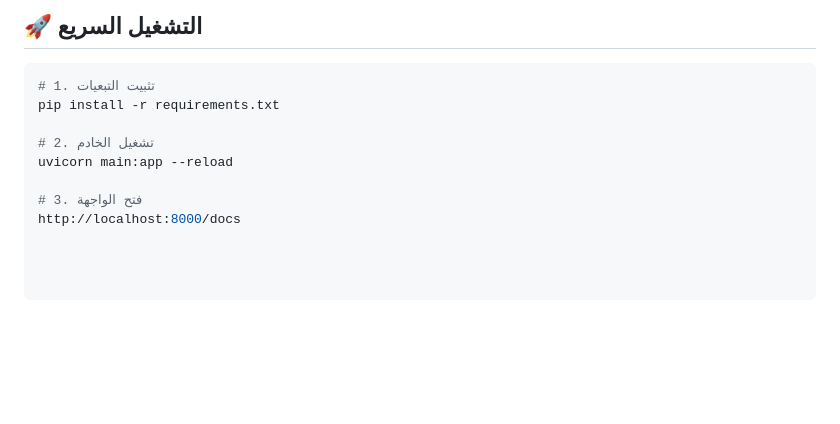
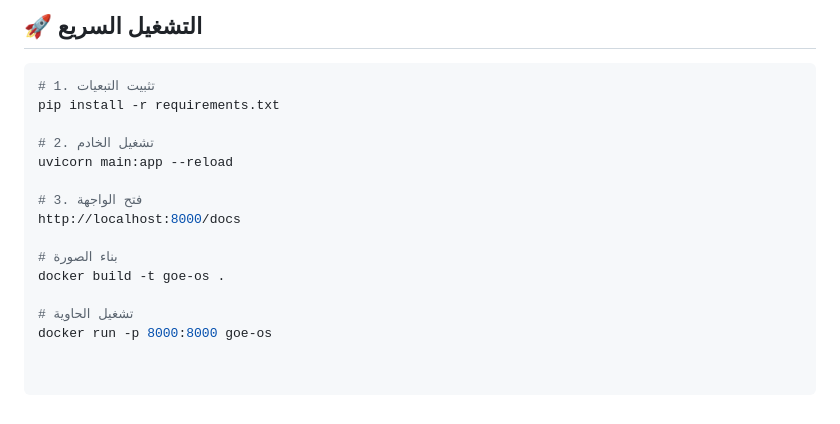
Before and after one commit to HalaData/GOE_OS-Platform-, a Markdown page: README.md, the part around the change. Drawn GitHub-style; blank space fills up the shorter version.

Commit message:
Update README with Docker commands
Add Docker build and run instructions to README

```diff
--- a/README.md
+++ b/README.md
@@ -79,3 +79,9 @@ uvicorn main:app --reload
 
 # 3. فتح الواجهة
 http://localhost:8000/docs
+
+# بناء الصورة
+docker build -t goe-os .
+
+# تشغيل الحاوية
+docker run -p 8000:8000 goe-os
```
